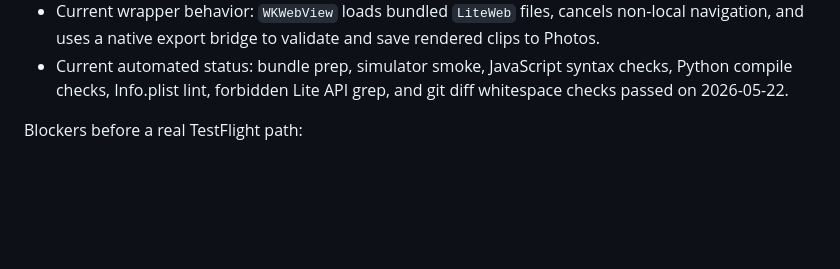
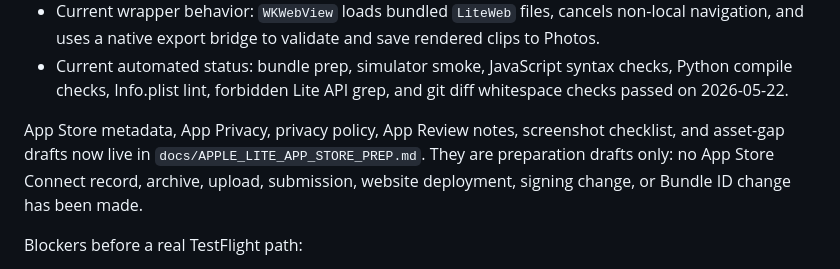
Before and after one commit to wzrdgang/wzrdVID, a Markdown page: docs/APPLE_LITE_APP_RESEARCH.md, the part around the change. GitHub-like rendering; blank space fills up the shorter version.

```diff
--- a/docs/APPLE_LITE_APP_RESEARCH.md
+++ b/docs/APPLE_LITE_APP_RESEARCH.md
@@ -18,6 +18,8 @@ Current repo evidence:
 - Current privacy usage strings: Photos read/select copy for local media import and Photos add-only copy for saving rendered clips.
 - Current wrapper behavior: `WKWebView` loads bundled `LiteWeb` files, cancels non-local navigation, and uses a native export bridge to validate and save rendered clips to Photos.
 - Current automated status: bundle prep, simulator smoke, JavaScript syntax checks, Python compile checks, Info.plist lint, forbidden Lite API grep, and git diff whitespace checks passed on 2026-05-22.
+
+App Store metadata, App Privacy, privacy policy, App Review notes, screenshot checklist, and asset-gap drafts now live in `docs/APPLE_LITE_APP_STORE_PREP.md`. They are preparation drafts only: no App Store Connect record, archive, upload, submission, website deployment, signing change, or Bundle ID change has been made.
 
 Blockers before a real TestFlight path:
 
```
Also changed, not shown: docs/APPLE_LITE_APP_STORE_PREP.md (added, +244 -0 lines), docs/agent-log.md (+14 -0 lines).
